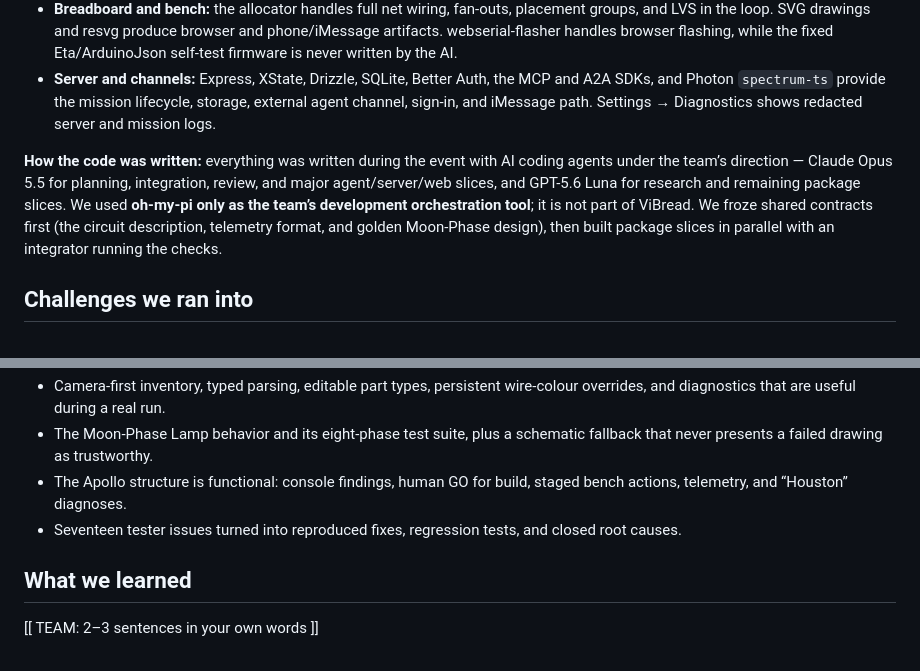
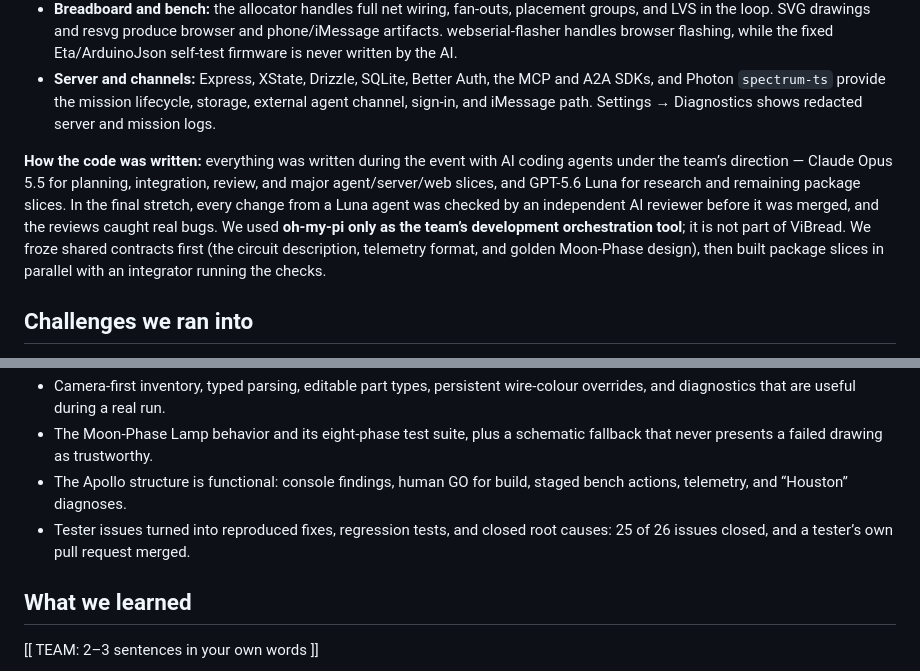
Before and after one commit to BarryTheShen/ViBread, a Markdown page: submission/devpost.md, 2 parts joined by grey strips. Drawn GitHub-style.

```diff
--- a/submission/devpost.md
+++ b/submission/devpost.md
@@ -73,7 +73,7 @@ Status as of Sep 26, 2026:
 - **Breadboard and bench:** the allocator handles full net wiring, fan-outs, placement groups, and LVS in the loop. SVG drawings and resvg produce browser and phone/iMessage artifacts. webserial-flasher handles browser flashing, while the fixed Eta/ArduinoJson self-test firmware is never written by the AI.
 - **Server and channels:** Express, XState, Drizzle, SQLite, Better Auth, the MCP and A2A SDKs, and Photon `spectrum-ts` provide the mission lifecycle, storage, external agent channel, sign-in, and iMessage path. Settings → Diagnostics shows redacted server and mission logs.
 
-**How the code was written:** everything was written during the event with AI coding agents under the team’s direction — Claude Opus 5.5 for planning, integration, review, and major agent/server/web slices, and GPT-5.6 Luna for research and remaining package slices. We used **oh-my-pi only as the team’s development orchestration tool**; it is not part of ViBread. We froze shared contracts first (the circuit description, telemetry format, and golden Moon-Phase design), then built package slices in parallel with an integrator running the checks.
+**How the code was written:** everything was written during the event with AI coding agents under the team’s direction — Claude Opus 5.5 for planning, integration, review, and major agent/server/web slices, and GPT-5.6 Luna for research and remaining package slices. In the final stretch, every change from a Luna agent was checked by an independent AI reviewer before it was merged, and the reviews caught real bugs. We used **oh-my-pi only as the team’s development orchestration tool**; it is not part of ViBread. We froze shared contracts first (the circuit description, telemetry format, and golden Moon-Phase design), then built package slices in parallel with an integrator running the checks.
 
 ## Challenges we ran into
 
@@ -93,7 +94,7 @@ Status as of Sep 26, 2026:
 - Camera-first inventory, typed parsing, editable part types, persistent wire-colour overrides, and diagnostics that are useful during a real run.
 - The Moon-Phase Lamp behavior and its eight-phase test suite, plus a schematic fallback that never presents a failed drawing as trustworthy.
 - The Apollo structure is functional: console findings, human GO for build, staged bench actions, telemetry, and “Houston” diagnoses.
-- Seventeen tester issues turned into reproduced fixes, regression tests, and closed root causes.
+- Tester issues turned into reproduced fixes, regression tests, and closed root causes: 25 of 26 issues closed, and a tester’s own pull request merged.
 
 ## What we learned
 
```
Also changed, not shown: other parts of submission/devpost.md (+10 -9 lines).
